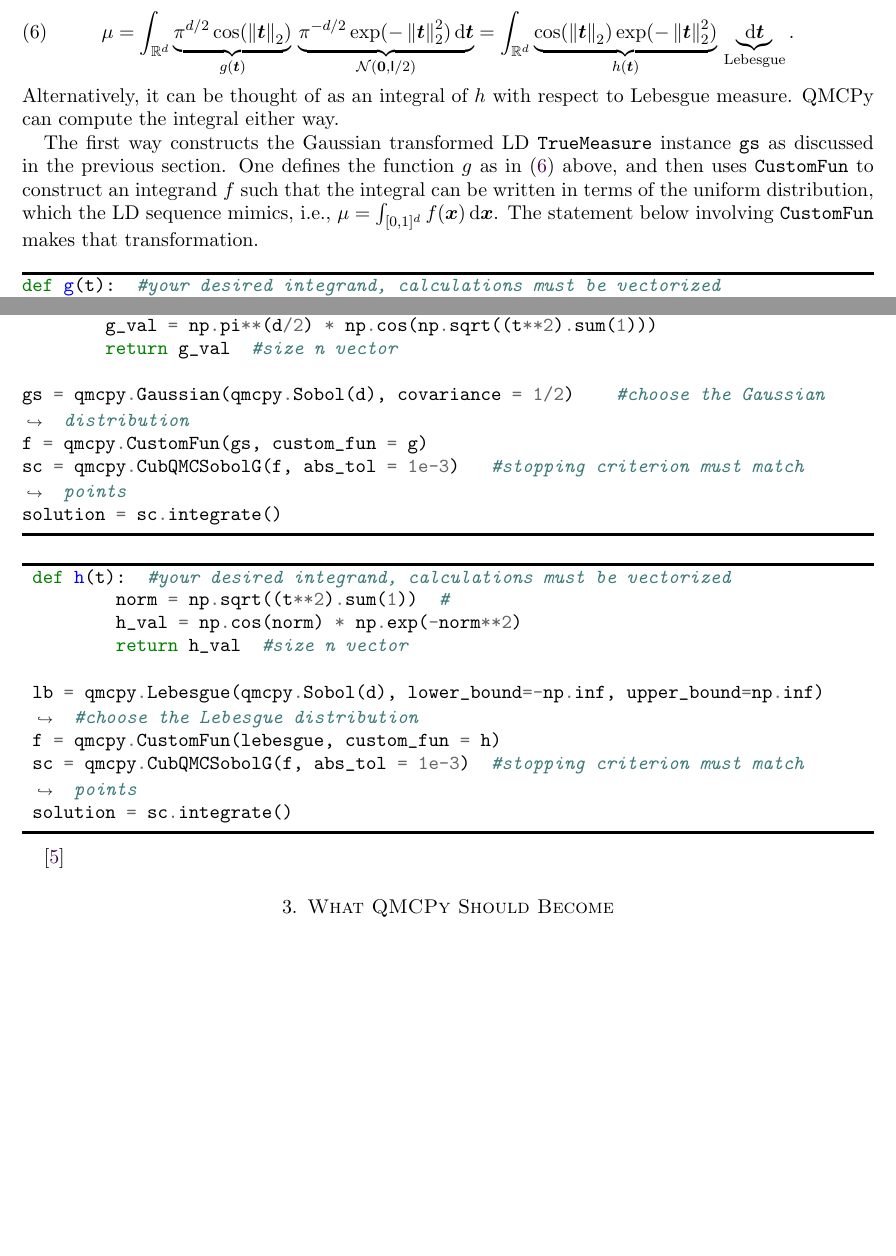
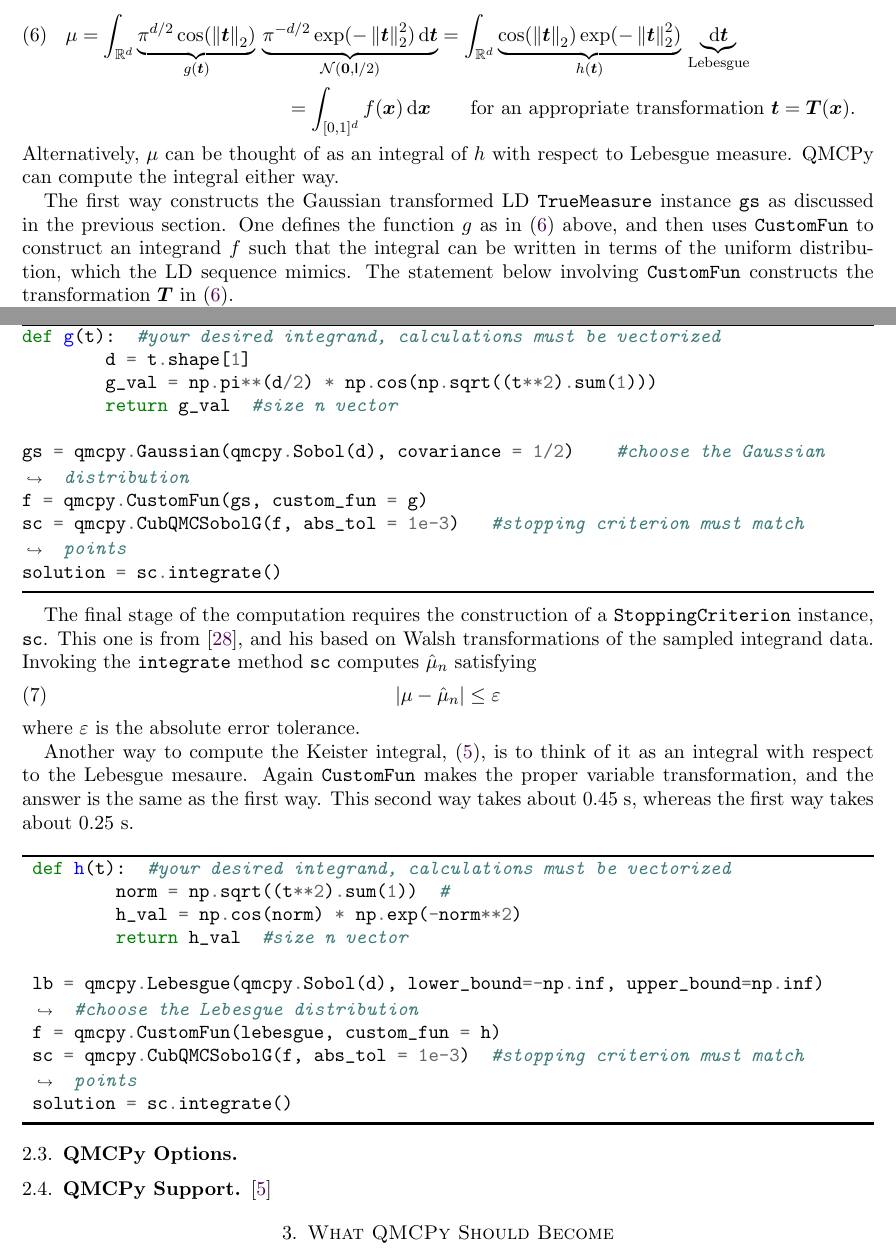
Before and after one commit to fjhickernell/NSF_2020_CDSE_MSS, a LaTeX paper (NSFQMCSoftware2020Sep.tex): two parts of pages 5 and 6 of 12, joined at a grey line, cut so that both start at the same text, the shorter picture padded with empty space. Compiled offline with pdfLaTeX.

Commit message:
Home computer update

```diff
--- a/NSFQMCSoftware2020Sep.tex
+++ b/NSFQMCSoftware2020Sep.tex
@@ -529,13 +527,14 @@ Fig.\ \ref{fig:ld_Gauss} displays  lattice and Sobol' points that have been tran
 
 \subsubsection{\textup{\pyinline{Integrand} and \pyinline{StoppingCriterion}}}
 For computing expectations and multivariate integration as described in \eqref{eq:mean}, one must specify the integrand.  Sometimes original form of the problem is not the one most convenient for computation.  For example, the Keister integral in \eqref{eq:Keister} can be thought of as an integral of $g$ with respect to the Gaussian distribution with independent marginals of zero mean and variance $1/2$:
-\begin{equation} \label{eq:KeisterAlt}
+\begin{multline} \label{eq:KeisterAlt}
 \mu = \int_{\reals^d} \underbrace{\pi^{d/2} \cos( \norm[2]{\bt})}_{g(\bt)}  \, \underbrace{\pi^{-d/2}\exp(-\norm[2]{\bt}^2)\, \dif \bt}_{\caln(\bzero, \mI/2)}
-= \int_{\reals^d} \underbrace{\cos( \norm[2]{\bt}) \exp(-\norm[2]{\bt}^2)}_{h(\bt)}  \, \underbrace{\dif \bt}_{\text{Lebesgue}} .
-\end{equation}
-Alternatively, it can be thought of as an integral of $h$ with respect to Lebesgue measure.  QMCPy can compute the integral either way.
+= \int_{\reals^d} \underbrace{\cos( \norm[2]{\bt}) \exp(-\norm[2]{\bt}^2)}_{h(\bt)}  \, \underbrace{\dif \bt}_{\text{Lebesgue}} \\
+=   \int_{[0,1]^d} f(\bx) \, \dif \bx \qquad \text{for an appropriate transformation } \bt = \bT(\bx).
+\end{multline}
+Alternatively, $\mu$ can be thought of as an integral of $h$ with respect to Lebesgue measure.  QMCPy can compute the integral either way.
 
-The first way constructs the Gaussian transformed LD \pyinline{TrueMeasure} instance \pyinline{gs} as discussed in the previous section.  One defines the function $g$ as in \eqref{eq:KeisterAlt} above, and then uses \pyinline{CustomFun} to construct an integrand $f$ such that the integral can be written in terms of the uniform distribution, which the LD sequence mimics, i.e., $\mu = \int_{[0,1]^d} f(\bx) \, \dif \bx$.  The statement below involving \pyinline{CustomFun} makes that transformation.
+The first way constructs the Gaussian transformed LD \pyinline{TrueMeasure} instance \pyinline{gs} as discussed in the previous section.  One defines the function $g$ as in \eqref{eq:KeisterAlt} above, and then uses \pyinline{CustomFun} to construct an integrand $f$ such that the integral can be written in terms of the uniform distribution, which the LD sequence mimics.  The statement below involving \pyinline{CustomFun} constructs the transformation $\bT$ in \eqref{eq:KeisterAlt}.
 \begin{pythoncode}
 def g(t):  #your desired integrand, calculations must be vectorized
 	d = t.shape[1]
@@ -548,7 +547,13 @@ sc = qmcpy.CubQMCSobolG(f, abs_tol = 1e-3)   #stopping criterion must match  poi
 solution = sc.integrate()
 \end{pythoncode}
 
+The final stage of the computation requires the construction of a \pyinline{StoppingCriterion} instance, \pyinline{sc}.  This one is from \cite{HicJim16a}, and his based on Walsh transformations of the sampled integrand data.  Invoking the \pyinline{integrate} method \pyinline{sc} computes $\hmu_n$ satisfying
+\begin{equation} \label{eq:error_crit}
+	\abs{\mu -\hmu_n} \le \varepsilon
+\end{equation}
+where $\varepsilon$ is the absolute error tolerance.
 
+Another way to compute the Keister integral, \eqref{eq:Keister}, is to think of it as an integral with respect to the Lebesgue mesaure.  Again \pyinline{CustomFun} makes the proper variable transformation, and the answer is the same as the first way.  This second way takes about $0.45$ s, whereas the first way takes about $0.25$ s.
 
  \begin{pythoncode}
  def h(t):  #your desired integrand, calculations must be vectorized
@@ -562,7 +567,9 @@ solution = sc.integrate()
  solution = sc.integrate()
  \end{pythoncode}
 
+ \subsection{QMCPy Options}
 
+ \subsection{QMCPy Support}
 
 
 
```
Also changed, not shown: FacilitiesEquipmentResources/IIT_NSFFacilities2020Sep.tex (+8 -9 lines), NSFQMCSoftware2020Sep.tex (6 more changed lines), 2 other files.
